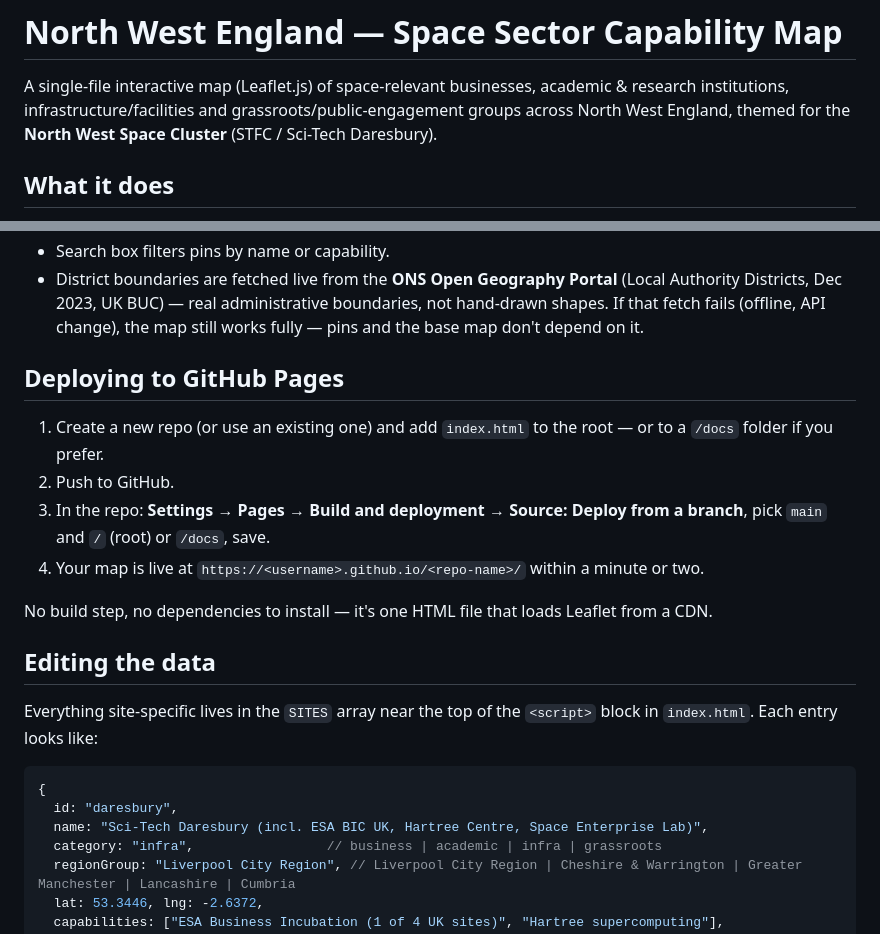
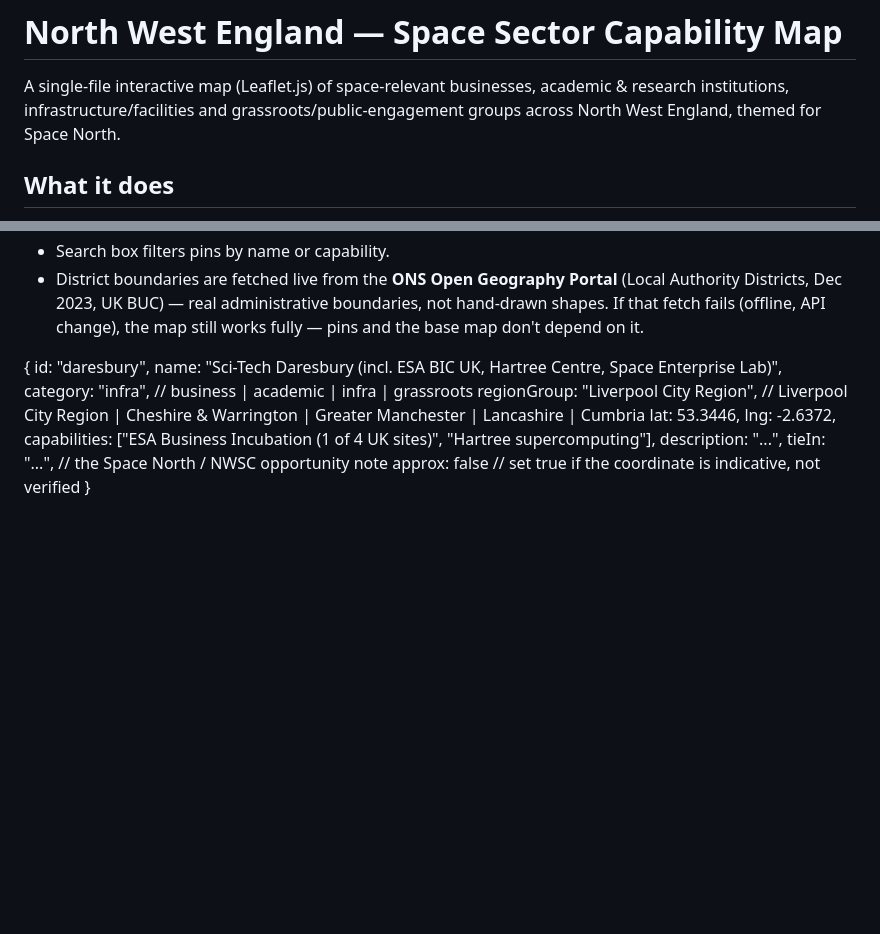
Before and after one commit to elizabethjhferguson-scc/nw-space-map, a Markdown page: README.md, 2 parts joined by grey strips. Rendered like a GitHub page; blank space fills up the shorter version.

````diff
--- a/README.md
+++ b/README.md
@@ -2,7 +2,7 @@
 
 A single-file interactive map (Leaflet.js) of space-relevant businesses, academic & research
 institutions, infrastructure/facilities and grassroots/public-engagement groups across North
-West England, themed for the **North West Space Cluster** (STFC / Sci-Tech Daresbury).
+West England, themed for Space North.
 
 ## What it does
 
@@ -24,23 +24,8 @@ West England, themed for the **North West Space Cluster** (STFC / Sci-Tech Dares
   fetch fails (offline, API change), the map still works fully — pins and the base map don't
   depend on it.
 
-## Deploying to GitHub Pages
 
-1. Create a new repo (or use an existing one) and add `index.html` to the root — or to a `/docs`
-   folder if you prefer.
-2. Push to GitHub.
-3. In the repo: **Settings → Pages → Build and deployment → Source: Deploy from a branch**, pick
-   `main` and `/` (root) or `/docs`, save.
-4. Your map is live at `https://<username>.github.io/<repo-name>/` within a minute or two.
 
-No build step, no dependencies to install — it's one HTML file that loads Leaflet from a CDN.
-
-## Editing the data
-
-Everything site-specific lives in the `SITES` array near the top of the `<script>` block in
-`index.html`. Each entry looks like:
-
-```js
 {
   id: "daresbury",
   name: "Sci-Tech Daresbury (incl. ESA BIC UK, Hartree Centre, Space Enterprise Lab)",
````
